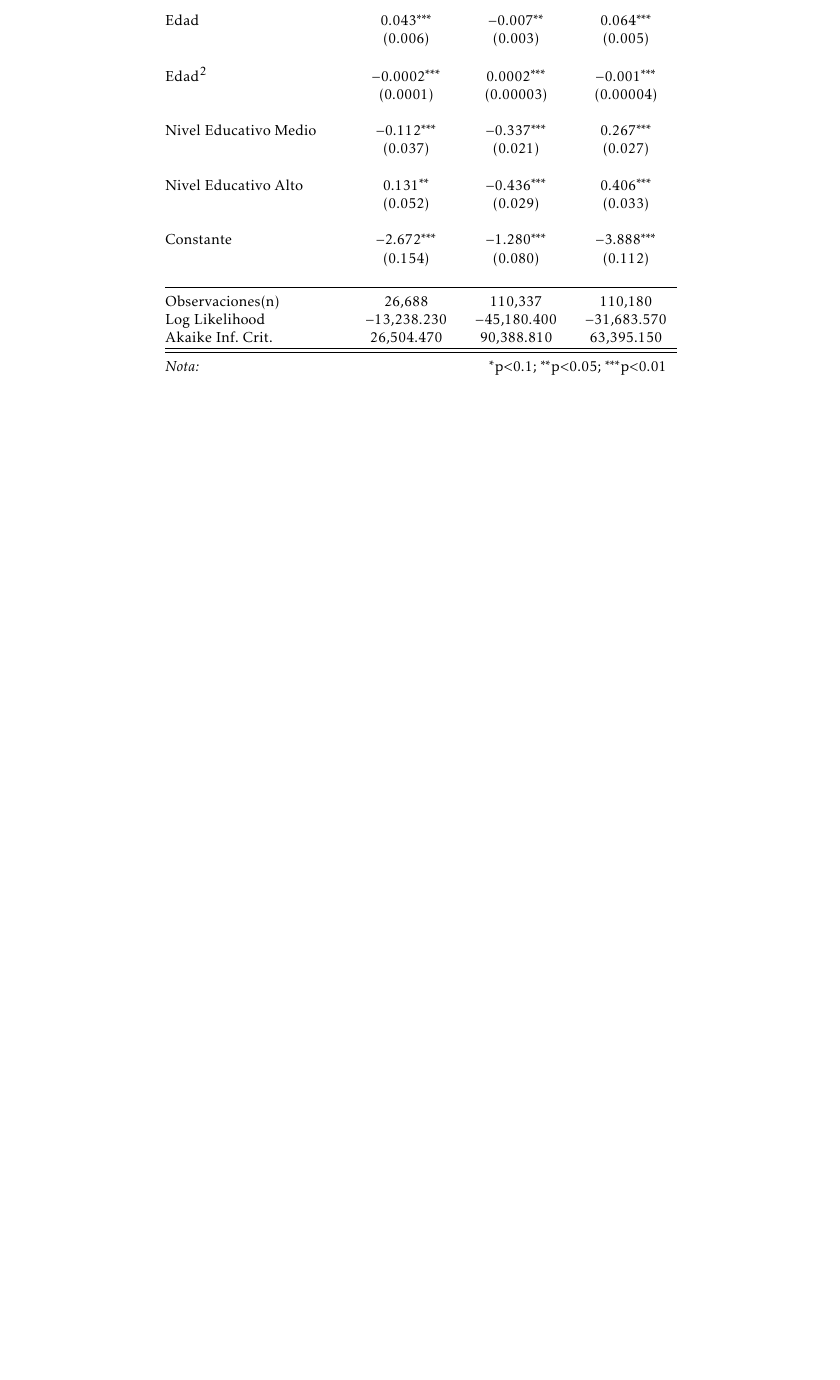
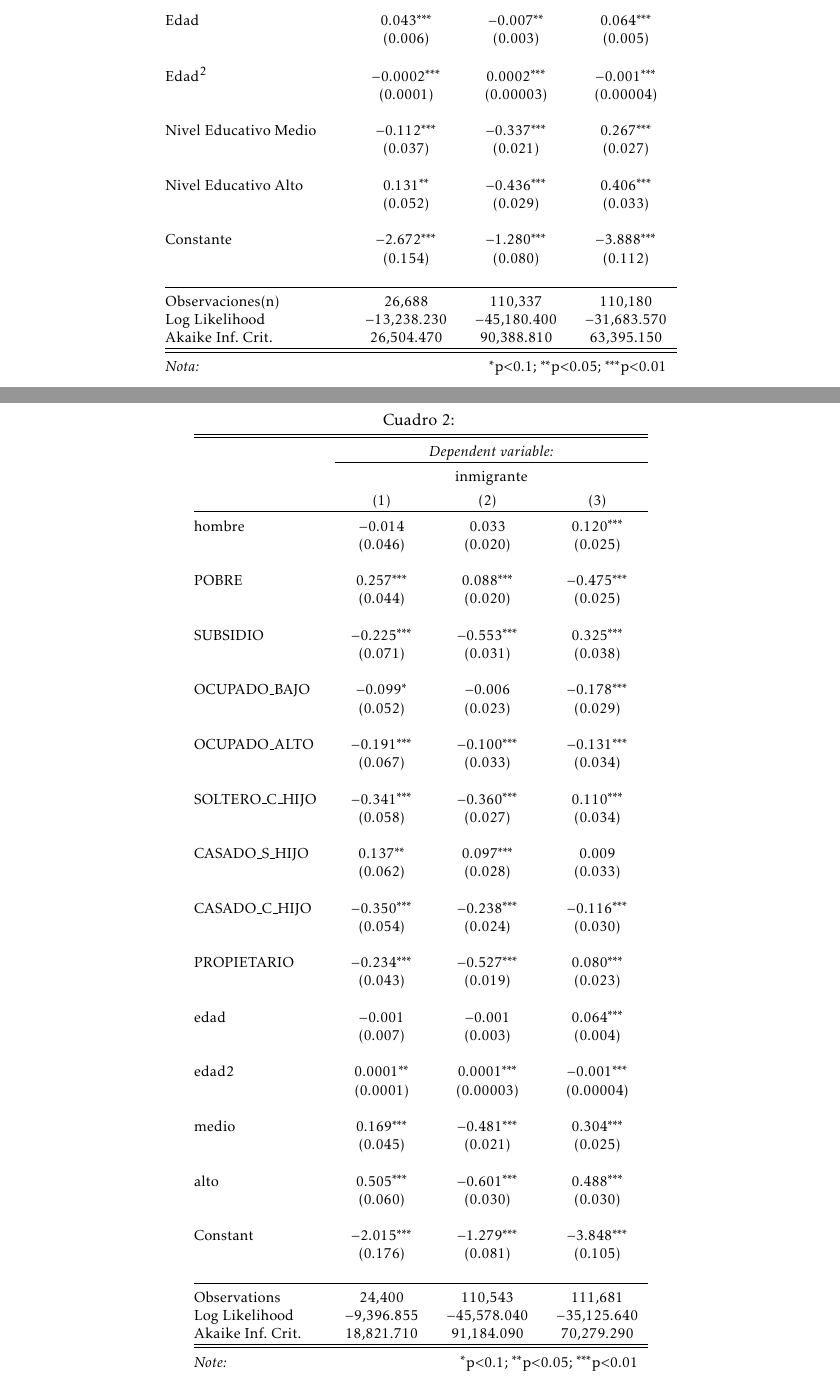
Before and after one commit to alechain/investigacion2021, a LaTeX book (latex/macroloc.tex): part of page 2 of 2 before the commit and two parts of pages 2 and 3 of 4 after it, the two joined at a grey line, cut so that both start at the same text, the shorter picture padded with empty space. Compiled offline with pdfLaTeX.

Commit message:
agregado de atraccion

```diff
--- a/latex/macroloc.tex
+++ b/latex/macroloc.tex
@@ -74,3 +74,66 @@ Akaike Inf. Crit. & 26,504.470 & 90,388.810 & 63,395.150 \\
 \textit{Nota:}  & \multicolumn{3}{r}{$^{*}$p$<$0.1; $^{**}$p$<$0.05; $^{***}$p$<$0.01} \\
 \end{tabular}
 \end{table}
+\begin{table}[!htbp] \centering
+  \caption{}
+  \label{}
+\small
+\begin{tabular}{@{\extracolsep{5pt}}lccc}
+\\[-1.8ex]\hline
+\hline \\[-1.8ex]
+ & \multicolumn{3}{c}{\textit{Dependent variable:}} \\
+\cline{2-4}
+\\[-1.8ex] & \multicolumn{3}{c}{inmigrante} \\
+\\[-1.8ex] & (1) & (2) & (3)\\
+\hline \\[-1.8ex]
+ hombre & $-$0.014 & 0.033 & 0.120$^{***}$ \\
+  & (0.046) & (0.020) & (0.025) \\
+  & & & \\
+ POBRE & 0.257$^{***}$ & 0.088$^{***}$ & $-$0.475$^{***}$ \\
+  & (0.044) & (0.020) & (0.025) \\
+  & & & \\
+ SUBSIDIO & $-$0.225$^{***}$ & $-$0.553$^{***}$ & 0.325$^{***}$ \\
+  & (0.071) & (0.031) & (0.038) \\
+  & & & \\
+ OCUPADO\_BAJO & $-$0.099$^{*}$ & $-$0.006 & $-$0.178$^{***}$ \\
+  & (0.052) & (0.023) & (0.029) \\
+  & & & \\
+ OCUPADO\_ALTO & $-$0.191$^{***}$ & $-$0.100$^{***}$ & $-$0.131$^{***}$ \\
+  & (0.067) & (0.033) & (0.034) \\
+  & & & \\
+ SOLTERO\_C\_HIJO & $-$0.341$^{***}$ & $-$0.360$^{***}$ & 0.110$^{***}$ \\
+  & (0.058) & (0.027) & (0.034) \\
+  & & & \\
+ CASADO\_S\_HIJO & 0.137$^{**}$ & 0.097$^{***}$ & 0.009 \\
+  & (0.062) & (0.028) & (0.033) \\
+  & & & \\
+ CASADO\_C\_HIJO & $-$0.350$^{***}$ & $-$0.238$^{***}$ & $-$0.116$^{***}$ \\
+  & (0.054) & (0.024) & (0.030) \\
+  & & & \\
+ PROPIETARIO & $-$0.234$^{***}$ & $-$0.527$^{***}$ & 0.080$^{***}$ \\
+  & (0.043) & (0.019) & (0.023) \\
+  & & & \\
+ edad & $-$0.001 & $-$0.001 & 0.064$^{***}$ \\
+  & (0.007) & (0.003) & (0.004) \\
+  & & & \\
+ edad2 & 0.0001$^{**}$ & 0.0001$^{***}$ & $-$0.001$^{***}$ \\
+  & (0.0001) & (0.00003) & (0.00004) \\
+  & & & \\
+ medio & 0.169$^{***}$ & $-$0.481$^{***}$ & 0.304$^{***}$ \\
+  & (0.045) & (0.021) & (0.025) \\
+  & & & \\
+ alto & 0.505$^{***}$ & $-$0.601$^{***}$ & 0.488$^{***}$ \\
+  & (0.060) & (0.030) & (0.030) \\
+  & & & \\
+ Constant & $-$2.015$^{***}$ & $-$1.279$^{***}$ & $-$3.848$^{***}$ \\
+  & (0.176) & (0.081) & (0.105) \\
+  & & & \\
+\hline \\[-1.8ex]
+Observations & 24,400 & 110,543 & 111,681 \\
+Log Likelihood & $-$9,396.855 & $-$45,578.040 & $-$35,125.640 \\
+Akaike Inf. Crit. & 18,821.710 & 91,184.090 & 70,279.290 \\
+\hline
+\hline \\[-1.8ex]
+\textit{Note:}  & \multicolumn{3}{r}{$^{*}$p$<$0.1; $^{**}$p$<$0.05; $^{***}$p$<$0.01} \\
+\end{tabular}
+\end{table}
```
Also changed, not shown: latex/macroloc.pdf, latex/macroloc.tex (65 more changed lines), 5 other files.
